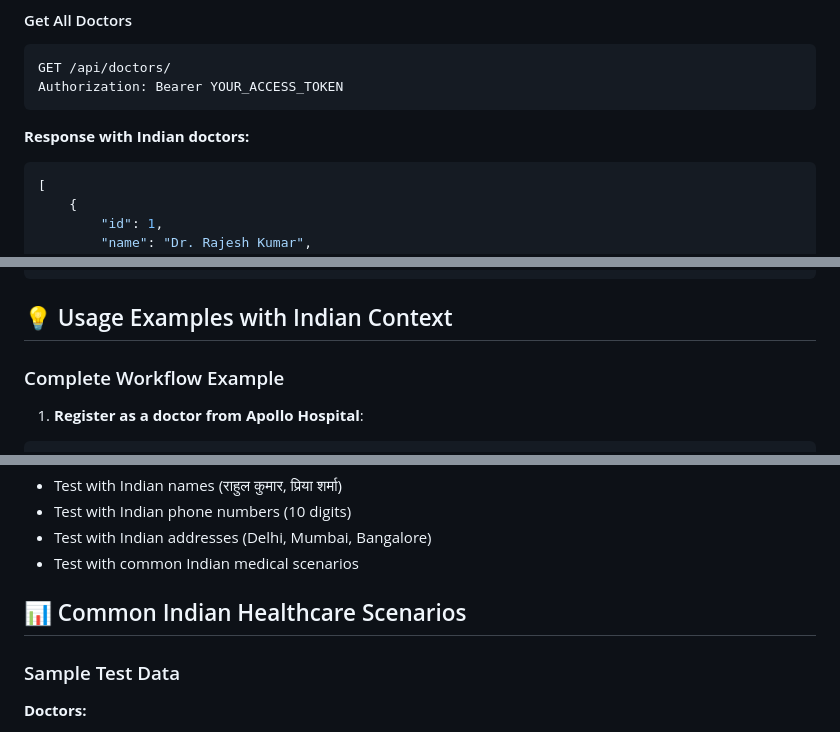
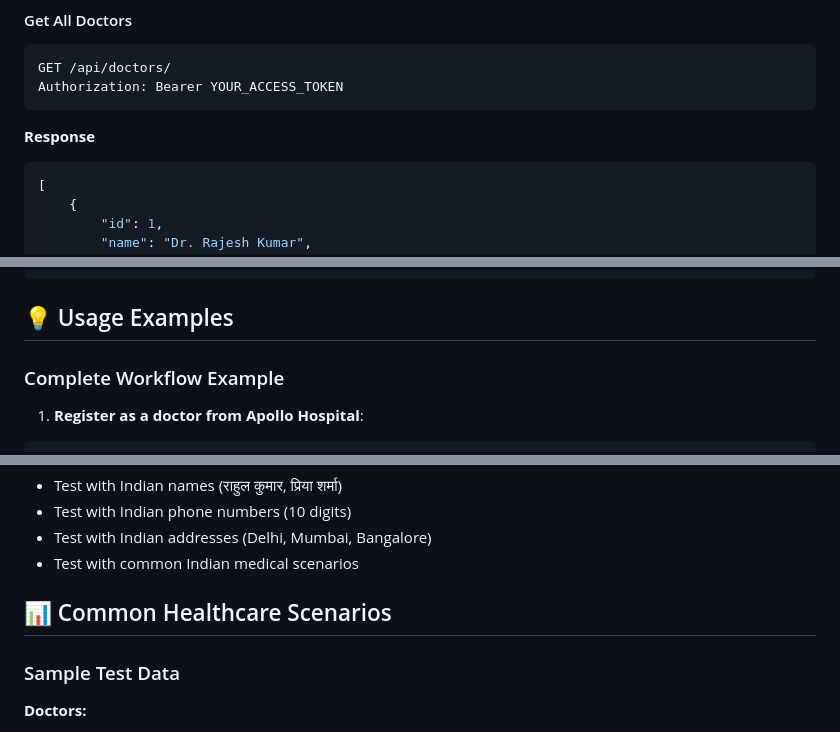
Before and after one commit to RahulK847/Django_HealthCare_backend, a Markdown page: README.md, 3 parts joined by grey strips. Rendered like a GitHub page.

````diff
--- a/README.md
+++ b/README.md
@@ -237,7 +237,7 @@ GET /api/doctors/
 Authorization: Bearer YOUR_ACCESS_TOKEN
 ```
 
-**Response with Indian doctors:**
+**Response**
 ```json
 [
     {
@@ -356,7 +356,7 @@ Authorization: Bearer YOUR_ACCESS_TOKEN
 ]
 ```
 
-## 💡 Usage Examples with Indian Context
+## 💡 Usage Examples
 
 ### Complete Workflow Example
 
@@ -459,7 +459,7 @@ Use tools like:
 - Test with Indian addresses (Delhi, Mumbai, Bangalore)
 - Test with common Indian medical scenarios
 
-## 📊 Common Indian Healthcare Scenarios
+## 📊 Common Healthcare Scenarios
 
 ### Sample Test Data
 
````
Also changed, not shown: other parts of README.md (+0 -1 lines).
